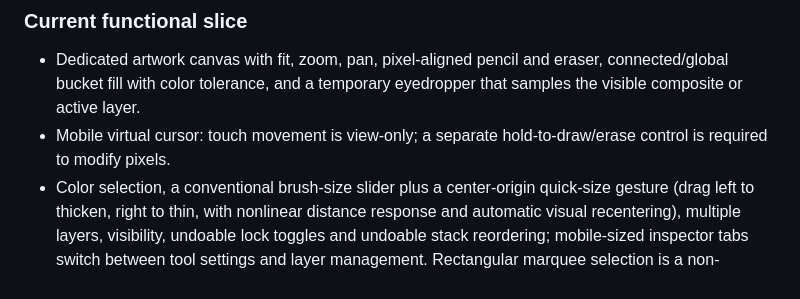
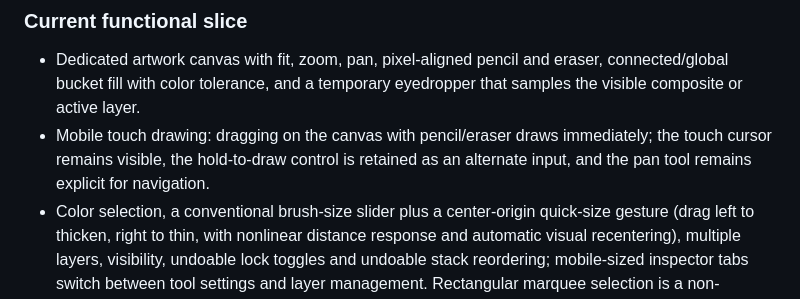
Before and after one commit to gavilandavid89-pixel/PixelForge-Ai, a Markdown page: README.md, the part around the change. Rendered like a GitHub page.

Commit message:
Document direct mobile touch drawing

```diff
--- a/README.md
+++ b/README.md
@@ -50,7 +50,7 @@ Use these labels consistently:
 ### Current functional slice
 
 - Dedicated artwork canvas with fit, zoom, pan, pixel-aligned pencil and eraser, connected/global bucket fill with color tolerance, and a temporary eyedropper that samples the visible composite or active layer.
-- Mobile virtual cursor: touch movement is view-only; a separate hold-to-draw/erase control is required to modify pixels.
+- Mobile touch drawing: dragging on the canvas with pencil/eraser draws immediately; the touch cursor remains visible, the hold-to-draw control is retained as an alternate input, and the pan tool remains explicit for navigation.
 - Color selection, a conventional brush-size slider plus a center-origin quick-size gesture (drag left to thicken, right to thin, with nonlinear distance response and automatic visual recentering), multiple layers, visibility, undoable lock toggles and undoable stack reordering; mobile-sized inspector tabs switch between tool settings and layer management. Rectangular marquee selection is a non-destructive canvas overlay with drag-to-select and Escape-to-clear. A toggleable pixel-grid overlay is clipped to the visible canvas and remains outside document pixels and exports; rectangular/isometric/hex grids remain planned. Pixel copy/paste and selection transforms remain planned.
 - Undo/redo with tile-based pixel history and a bounded history-memory budget.
 - PNG/JPEG/WebP/GIF import with bounded header preflight before decoding (animated files flatten to a still frame), transparent PNG export and editable `.pforge` project import/export. Imported projects receive fresh document/layer IDs so they cannot overwrite their source.
```
